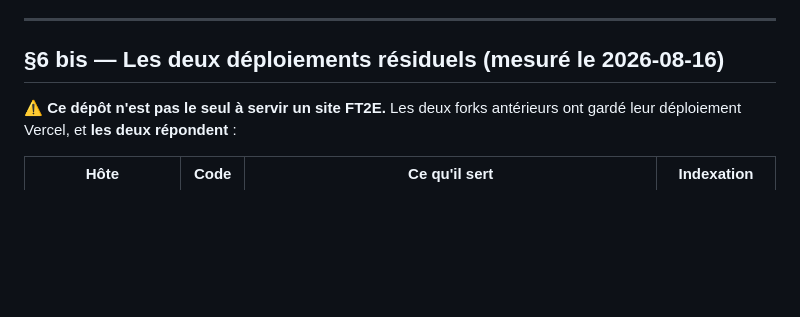
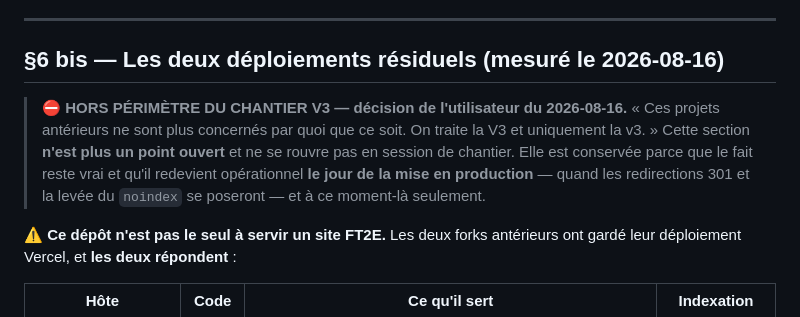
Before and after one commit to JeffCrn/ft2e-v3, a Markdown page: docs/19-migration-production.md, the part around the change. GitHub-like rendering; blank space fills up the shorter version.

Commit message:
docs: sort les deux deploiements anterieurs du perimetre du chantier
Decision de l'utilisateur du 2026-08-16 : « ces projets anterieurs ne sont
plus concernes par quoi que ce soit. On traite la V3 et uniquement la v3. »

Le point quitte le prompt de la session suivante — il n'y reste qu'une ligne
de perimetre, en tete, qui dit de ne pas le rouvrir — et il ne subsiste que
deux points en suspens : la reception de la creche et planche-chiffree.

Le § 6 bis de docs/19 est conserve mais marque HORS PERIMETRE : le fait reste
vrai et redevient operationnel le jour de la mise en production, quand les
redirections 301 et la levee du noindex se poseront. Le supprimer perdrait
l'information ; le laisser sans son arbitrage le ferait rouvrir a chaque
session.

```diff
--- a/docs/19-migration-production.md
+++ b/docs/19-migration-production.md
@@ -149,6 +149,14 @@ Voir `docs/09-deploiement-ovh.md` en intégralité. Points complémentaires au r
 
 ## §6 bis — Les deux déploiements résiduels (mesuré le 2026-08-16)
 
+> ⛔ **HORS PÉRIMÈTRE DU CHANTIER V3 — décision de l'utilisateur du 2026-08-16.**
+> « Ces projets antérieurs ne sont plus concernés par quoi que ce soit. On traite la
+> V3 et uniquement la v3. » Cette section **n'est plus un point ouvert** et ne se
+> rouvre pas en session de chantier. Elle est conservée parce que le fait reste vrai
+> et qu'il redevient opérationnel **le jour de la mise en production** — quand les
+> redirections 301 et la levée du `noindex` se poseront — et à ce moment-là
+> seulement.
+
 ⚠ **Ce dépôt n'est pas le seul à servir un site FT2E.** Les deux forks antérieurs
 ont gardé leur déploiement Vercel, et **les deux répondent** :
 
```
Also changed, not shown: 1 other file.
